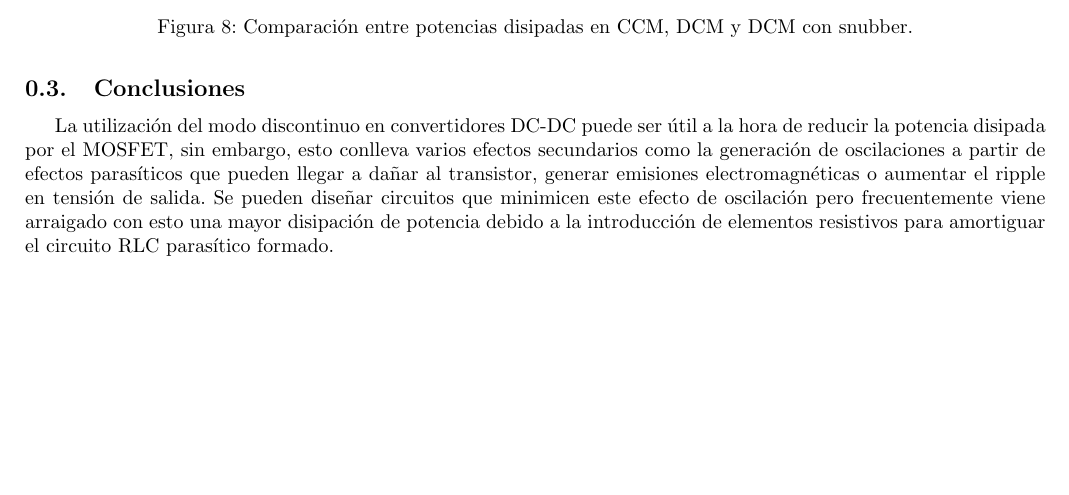
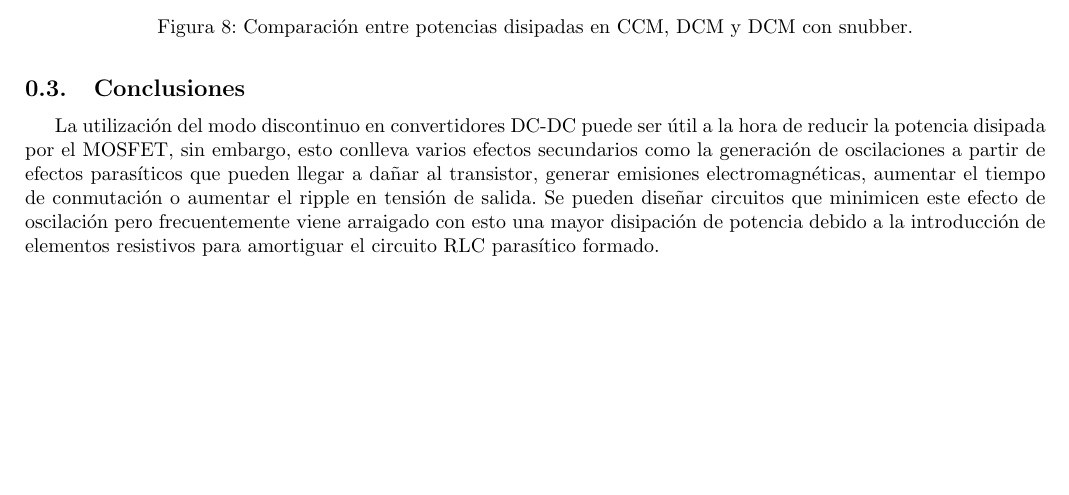
Before and after one commit to tlondero/Electro-4, a LaTeX document (TP1/Tex/Ejercicio-4/Ejercicio-4.tex): part of page 3 of 3, cut so that both start at the same text. Compiled offline with pdfLaTeX.

Commit message:
Update Ejercicio-4.tex

```diff
--- a/TP1/Tex/Ejercicio-4/Ejercicio-4.tex
+++ b/TP1/Tex/Ejercicio-4/Ejercicio-4.tex
@@ -117,6 +117,6 @@ Se observa en la Figura (\ref{ej4:fig:pots}) que para el encendido del MOSFET la
 
 
 \subsection{Conclusiones}
-La utilización del modo discontinuo en convertidores DC-DC puede ser útil a la hora de reducir la potencia disipada por el MOSFET, sin embargo, esto conlleva varios efectos secundarios como la generación de oscilaciones a partir de efectos parasíticos que pueden llegar a dañar al transistor, generar emisiones electromagnéticas o aumentar el ripple en tensión de salida. Se pueden diseñar circuitos que minimicen este efecto de oscilación pero frecuentemente viene arraigado con esto una mayor disipación de potencia debido a la introducción de elementos resistivos para amortiguar el circuito RLC parasítico formado.
+La utilización del modo discontinuo en convertidores DC-DC puede ser útil a la hora de reducir la potencia disipada por el MOSFET, sin embargo, esto conlleva varios efectos secundarios como la generación de oscilaciones a partir de efectos parasíticos que pueden llegar a dañar al transistor, generar emisiones electromagnéticas, aumentar el tiempo de conmutación o aumentar el ripple en tensión de salida. Se pueden diseñar circuitos que minimicen este efecto de oscilación pero frecuentemente viene arraigado con esto una mayor disipación de potencia debido a la introducción de elementos resistivos para amortiguar el circuito RLC parasítico formado.
 
 \end{document}
```
